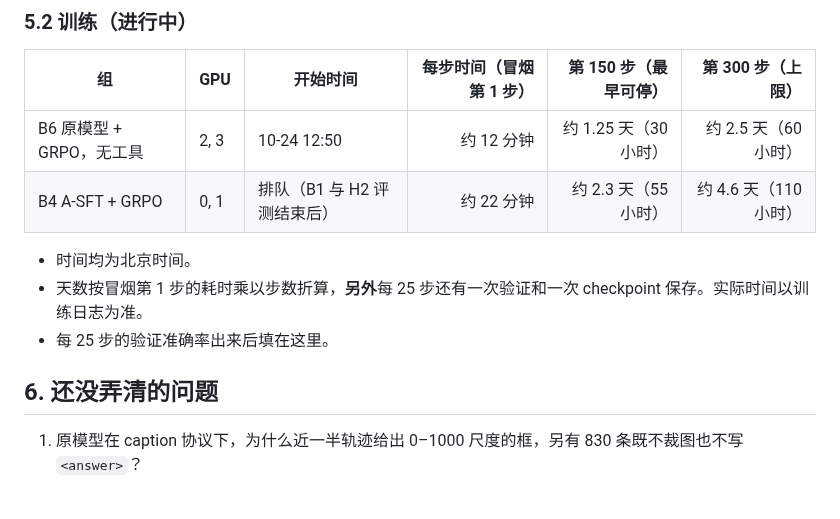
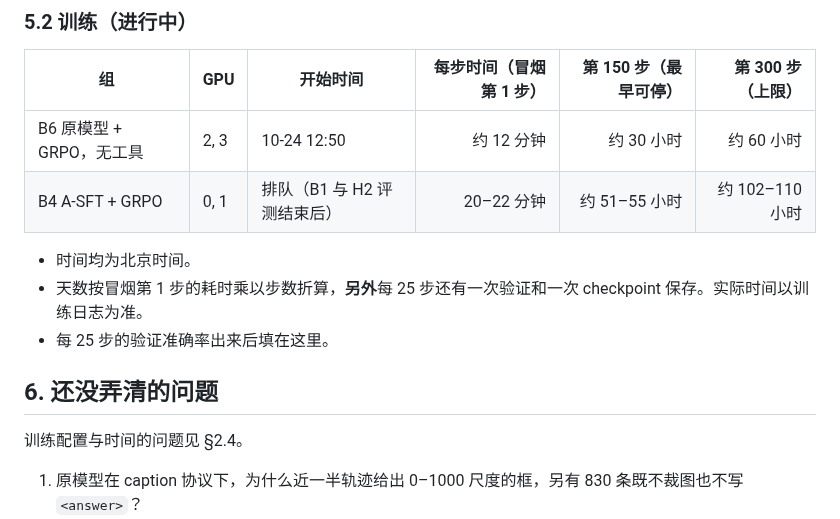
Before and after one commit to CrepuscularIRIS/vlm-caption-trajectories, a Markdown page: docs/01_overview.md, the part around one of its changes. GitHub-like rendering; blank space fills up the shorter version.

```diff
--- a/docs/01_overview.md
+++ b/docs/01_overview.md
@@ -144,8 +226,8 @@ B2 的 2,208 条轨迹按最后一轮分类：
 
 | 组 | GPU | 开始时间 | 每步时间（冒烟第 1 步） | 第 150 步（最早可停） | 第 300 步（上限） |
 |---|---|---|---:|---:|---:|
-| B6 原模型 + GRPO，无工具 | 2, 3 | 10-24 12:50 | 约 12 分钟 | 约 1.25 天（30 小时） | 约 2.5 天（60 小时） |
-| B4 A-SFT + GRPO | 0, 1 | 排队（B1 与 H2 评测结束后） | 约 22 分钟 | 约 2.3 天（55 小时） | 约 4.6 天（110 小时） |
+| B6 原模型 + GRPO，无工具 | 2, 3 | 10-24 12:50 | 约 12 分钟 | 约 30 小时 | 约 60 小时 |
+| B4 A-SFT + GRPO | 0, 1 | 排队（B1 与 H2 评测结束后） | 20–22 分钟 | 约 51–55 小时 | 约 102–110 小时 |
 
 - 时间均为北京时间。
 - 天数按冒烟第 1 步的耗时乘以步数折算，**另外**每 25 步还有一次验证和一次 checkpoint 保存。实际时间以训练日志为准。
@@ -153,6 +235,8 @@ B2 的 2,208 条轨迹按最后一轮分类：
 
 ## 6. 还没弄清的问题
 
+训练配置与时间的问题见 §2.4。
+
 1. 原模型在 caption 协议下，为什么近一半轨迹给出 0–1000 尺度的框，另有 830 条既不裁图也不写 `<answer>`？
 2. B4 和 B6 在多少步达到平台？平台时的准确率和裁图成本是多少？
 3. 不做 SFT 的 B5，在 caption 协议下能否得到非零奖励？
```
Also changed, not shown: other parts of docs/01_overview.md (+88 -6 lines), media/baselines_v52_20261024/tradeoff_E1.png (added), 2 other files.
